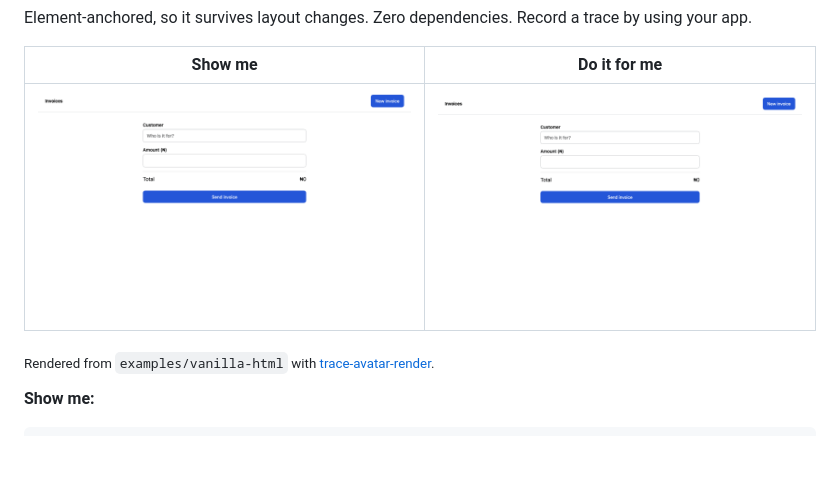
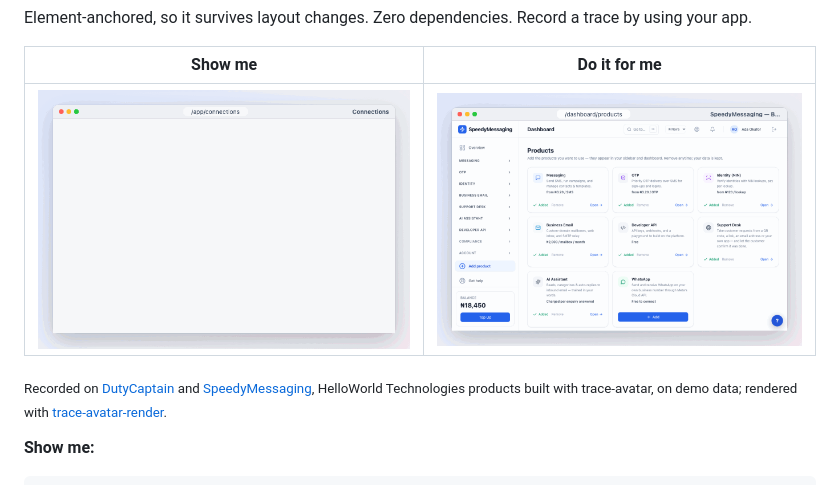
Before and after one commit to saidiadegoke/trace-avatar, a Markdown page: README.md, the part around one of its changes. Rendered like a GitHub page; pictures changed too: media/do-it-for-me.gif, media/show-me.gif; blank space fills up the shorter version.

```diff
--- a/README.md
+++ b/README.md
@@ -20,5 +20,5 @@ Element-anchored, so it survives layout changes. Zero dependencies. Record a tra
 
-<sub>Rendered from `examples/vanilla-html` with [trace-avatar-render](https://github.com/saidiadegoke/trace-avatar-render).</sub>
+<sub>Recorded on [DutyCaptain](https://dutycaptain.com) and [SpeedyMessaging](https://speedymessaging.com), HelloWorld Technologies products built with trace-avatar, on demo data; rendered with [trace-avatar-render](https://github.com/saidiadegoke/trace-avatar-render).</sub>
 
 **Show me:**
 
```
Also changed, not shown: other parts of README.md (+1 -1 lines).
